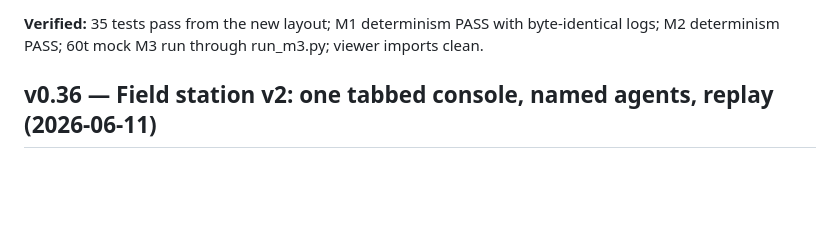
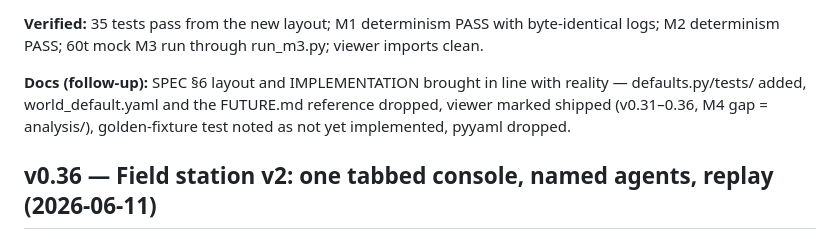
Before and after one commit to SteliosRapt/terra-incognita, a Markdown page: CHANGELOG.md, the part around the change. GitHub-like rendering; blank space fills up the shorter version.

```diff
--- a/CHANGELOG.md
+++ b/CHANGELOG.md
@@ -26,6 +26,11 @@ summary.json.
 **Verified:** 35 tests pass from the new layout; M1 determinism PASS with
 byte-identical logs; M2 determinism PASS; 60t mock M3 run through
 run_m3.py; viewer imports clean.
+
+**Docs (follow-up):** SPEC §6 layout and IMPLEMENTATION brought in line with
+reality — defaults.py/tests/ added, world_default.yaml and the FUTURE.md
+reference dropped, viewer marked shipped (v0.31–0.36, M4 gap = analysis/),
+golden-fixture test noted as not yet implemented, pyyaml dropped.
 
 ## v0.36 — Field station v2: one tabbed console, named agents, replay (2026-06-11)
 **Layout:** the two side columns are gone. One rounded console card on the
```
Also changed, not shown: IMPLEMENTATION.md (+4 -4 lines), SPEC.md (+8 -7 lines).
